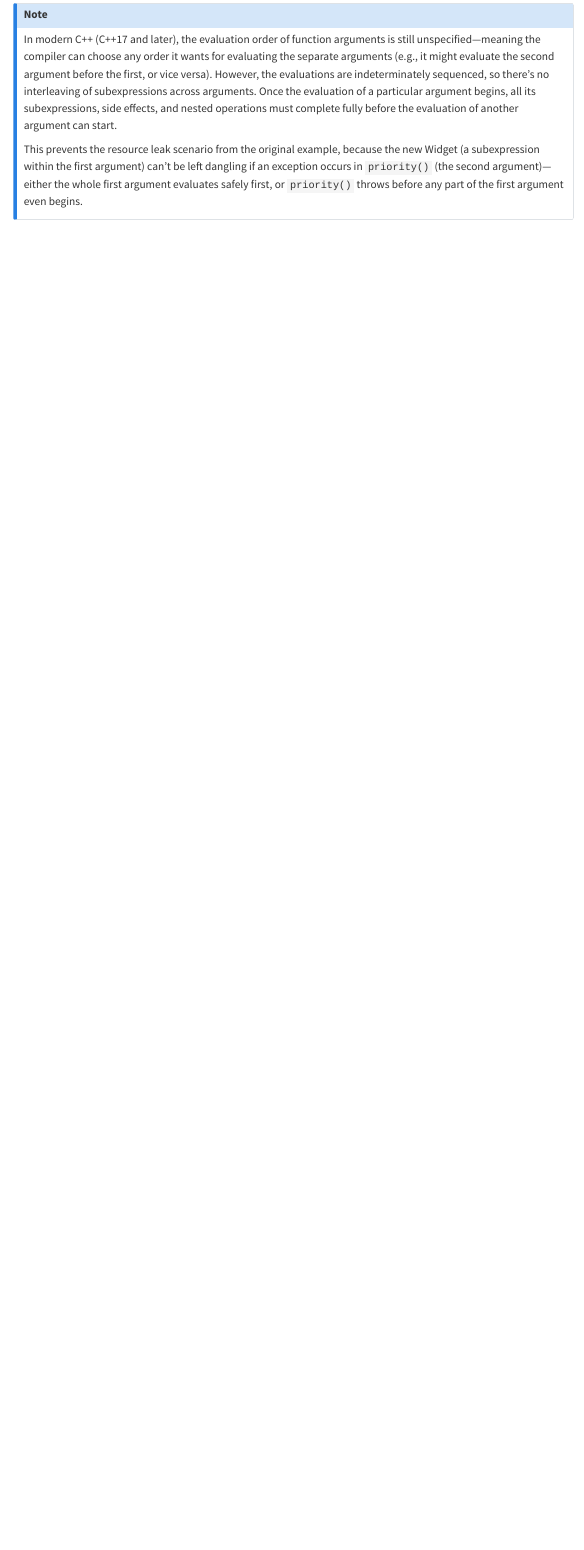
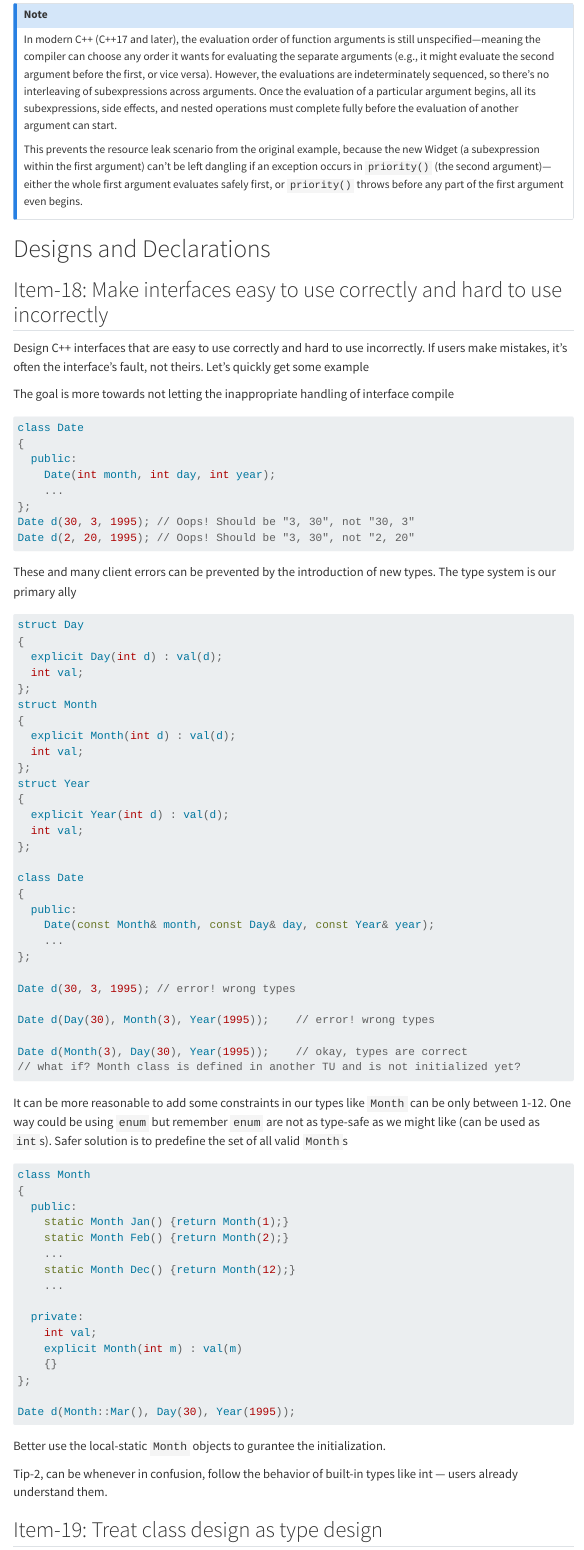
Before and after one commit to SwayamInSync/swayam-script, a Quarto document (posts/Effective C++/index.qmd): the page in a window 1100 px wide, from 9220 px down. Rendered offline with R 4.5, knitr and Pandoc in place of Quarto, with nearby package versions; menus at the side of the page are left out; long lines of code are wrapped.

Commit message:
item-19 and light mode default

````diff
--- a/_quarto.yml
+++ b/_quarto.yml
@@ -17,6 +17,6 @@ website:
 format:
   html:
     theme:
+      light: cosmo
       dark: cyborg
-      light: cosmo
     css: styles.css
--- a/posts/Effective C++/index.qmd
+++ b/posts/Effective C++/index.qmd
@@ -1231,3 +1231,83 @@ However, the evaluations are indeterminately sequenced, so there's no interleavi
 
 This prevents the resource leak scenario from the original example, because the new Widget (a subexpression within the first argument) can't be left dangling if an exception occurs in `priority()` (the second argument)—either the whole first argument evaluates safely first, or `priority()` throws before any part of the first argument even begins.
 :::
+
+# Designs and Declarations
+
+## Item-18: Make interfaces easy to use correctly and hard to use incorrectly
+
+Design C++ interfaces that are easy to use correctly and hard to use incorrectly. If users make mistakes, it’s often the interface’s fault, not theirs. Let's quickly get some example
+
+The goal is more towards not letting the inappropriate handling of interface compile
+
+```cpp
+class Date
+{
+  public:
+    Date(int month, int day, int year);
+    ...
+};
+Date d(30, 3, 1995); // Oops! Should be "3, 30", not "30, 3"
+Date d(2, 20, 1995); // Oops! Should be "3, 30", not "2, 20"
+```
+
+These and many client errors can be prevented by the introduction of new types. The type system is our primary ally
+
+```cpp
+struct Day
+{
+  explicit Day(int d) : val(d);
+  int val;
+};
+struct Month
+{
+  explicit Month(int d) : val(d);
+  int val;
+};
+struct Year
+{
+  explicit Year(int d) : val(d);
+  int val;
+};
+
+class Date
+{
+  public:
+    Date(const Month& month, const Day& day, const Year& year);
+    ...
+};
+
+Date d(30, 3, 1995); // error! wrong types
+
+Date d(Day(30), Month(3), Year(1995));    // error! wrong types
+
+Date d(Month(3), Day(30), Year(1995));    // okay, types are correct
+// what if? Month class is defined in another TU and is not initialized yet?
+```
+
+It can be more reasonable to add some constraints in our types like `Month` can be only between 1-12. One way could be using `enum` but remember `enum` are not as type-safe as we might like (can be used as `int`s). Safer solution is to predefine the set of all valid `Month`s
+
+```cpp
+class Month
+{
+  public:
+    static Month Jan() {return Month(1);}
+    static Month Feb() {return Month(2);}
+    ...
+    static Month Dec() {return Month(12);}
+    ...
+
+  private:
+    int val;
+    explicit Month(int m) : val(m)
+    {}
+};
+
+Date d(Month::Mar(), Day(30), Year(1995));
+```
+
+Better use the local-static `Month` objects to gurantee the initialization.
+
+Tip-2, can be whenever in confusion, follow the behavior of built-in types like int — users already understand them.
+
+## Item-19: Treat class design as type design
````
Also changed, not shown: posts/Effective C++/index.qmd (21 more changed lines).
